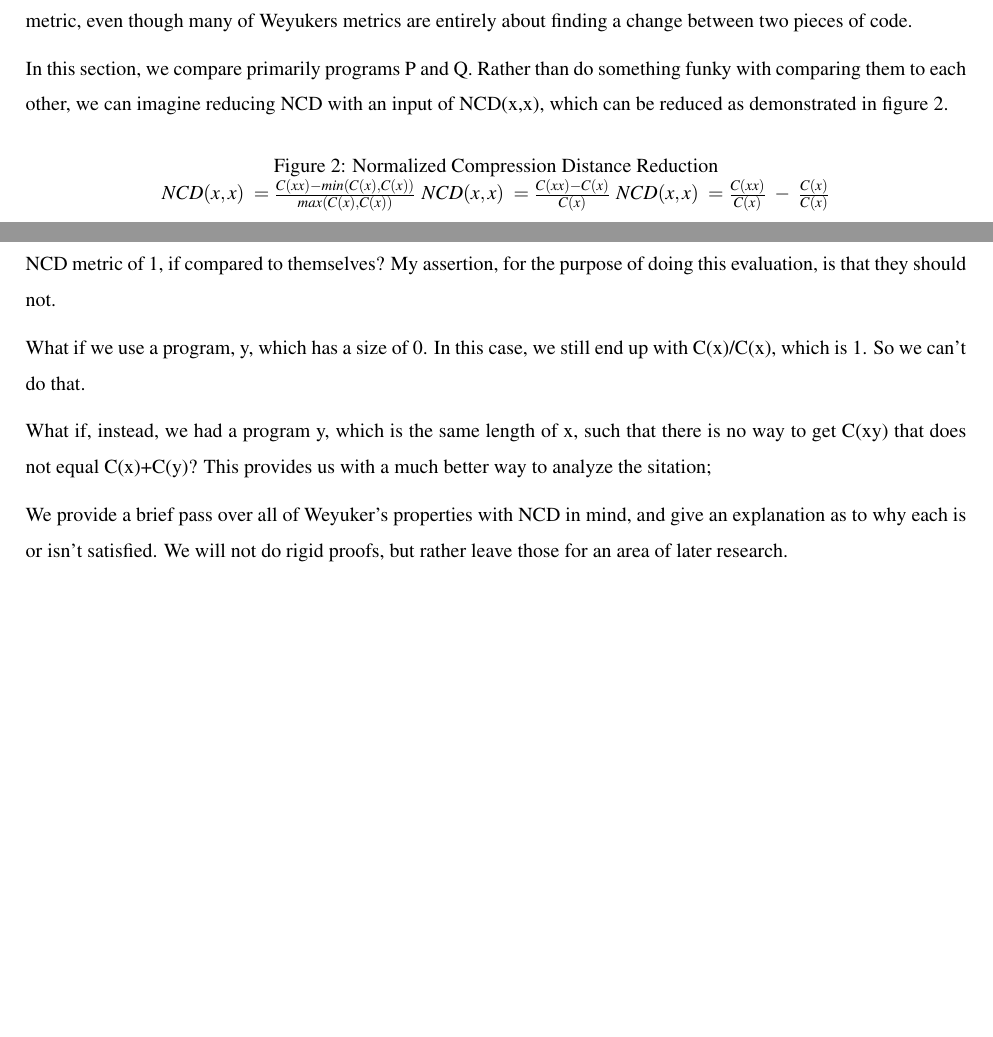
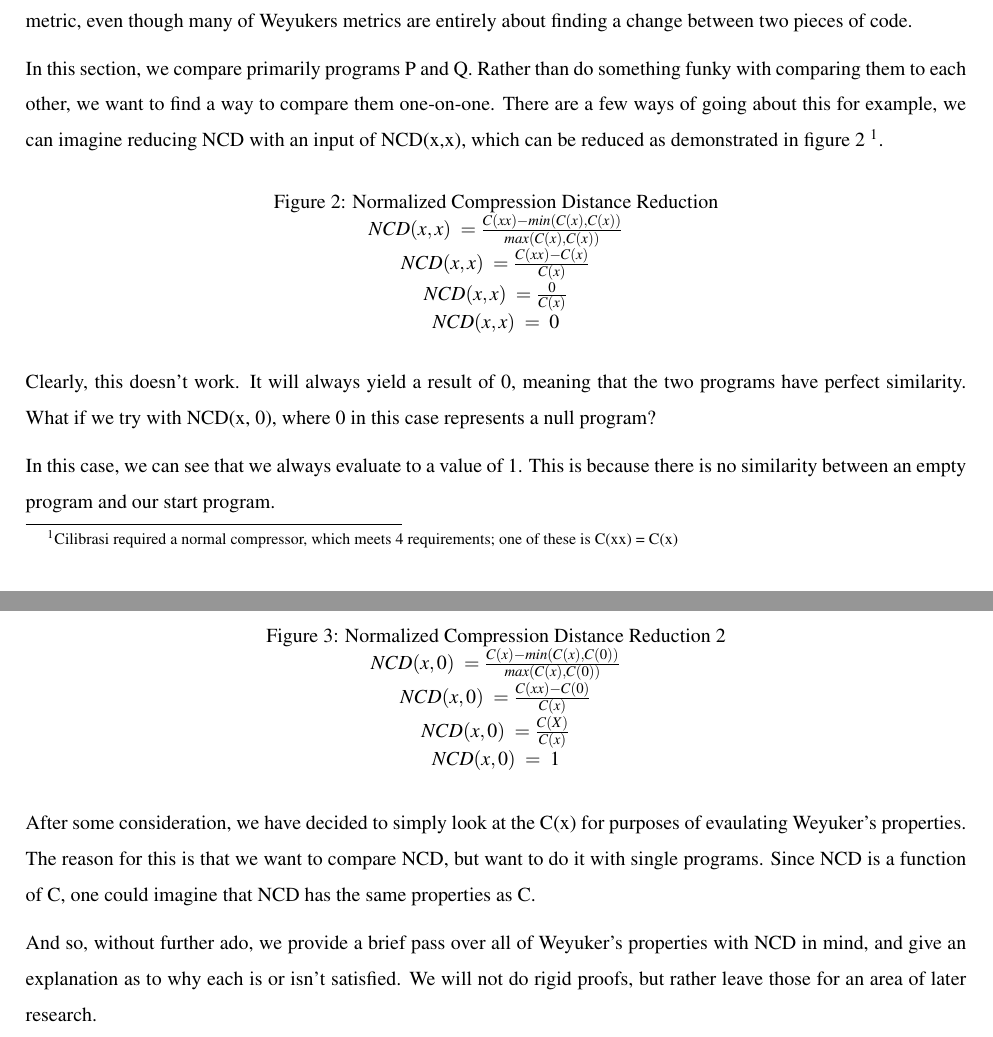
Before and after one commit to chathaway-codes/mutation_rate, a LaTeX paper (index.tex): two parts of pages 7 and 8 of 22, joined at a grey line, cut so that both start at the same text, the shorter picture padded with empty space. Compiled offline with pdfLaTeX.

Commit message:
More work on the paper

```diff
--- a/index.tex
+++ b/index.tex
@@ -274,15 +274,20 @@ Weyuker did not analyze this metric in her paper, and as of the time of writing
 This is may be due to the fact that we don't normally analyze the distance between two sets of code as a metric, even though many of Weyukers metrics are entirely about finding a change between two pieces of code.
 
 In this section, we compare primarily programs P and Q.
-Rather than do something funky with comparing them to each other, we can imagine reducing NCD with an input of NCD(x,x), which can be reduced as demonstrated in figure \ref{ncd_reduction}.
+Rather than do something funky with comparing them to each other, we want to find a way to compare them one-on-one.
+There are a few ways of going about this for example, we can imagine reducing NCD with an input of NCD(x,x), which can be reduced as demonstrated in figure \ref{ncd_reduction} \footnote{Cilibrasi required a normal compressor, which meets 4 requirements; one of these is C(xx) = C(x)}.
 
 \begin{figure}[h]
 	\caption{Normalized Compression Distance Reduction}
 	\label{ncd_reduction}
 	\centering
-	$NCD(x,x) ~= \frac{C(xx) - min(C(x),C(x))}{max(C(x),C(x))}$
-	$NCD(x,x) ~= \frac{C(xx) - C(x)}{C(x)}$
-	$NCD(x,x) ~= \frac{C(xx)}{C(x)} ~- ~\frac{C(x)}{C(x)}$
+	$NCD(x,x) ~= \frac{C(xx) - min(C(x),C(x))}{max(C(x),C(x))}$ \\
+	$NCD(x,x) ~= \frac{C(xx) - C(x)}{C(x)}$  \\
+	$NCD(x,x) ~= \frac{0}{C(x)}$ \\
+	$NCD(x,x) ~= ~0$ \\
 \end{figure}
 
+Clearly, this doesn't work.
+It will always yield a result of 0, meaning that the two programs have perfect similarity.
+What if we try with NCD(x, 0), where 0 in this case represents a null program?
 
@@ -298,18 +294,22 @@ It has the following attributes:
 
-Which means we can further reduce this to further, to eventually, 1.
-Does this mean that all programs should have a NCD metric of 1, if compared to themselves?
-My assertion, for the purpose of doing this evaluation, is that they should not.
+\begin{figure}[h]
+	\caption{Normalized Compression Distance Reduction 2}
+	\label{ncd_reduction2}
+	\centering
+	$NCD(x,0) ~= \frac{C(x) - min(C(x),C(0))}{max(C(x),C(0))}$ \\
+	$NCD(x,0) ~= \frac{C(xx) - C(0)}{C(x)}$ \\
+	$NCD(x,0) ~= \frac{C(X)}{C(x)}$ \\
+	$NCD(x,0) ~= ~1$ \\
+\end{figure}
 
-What if we use a program, y, which has a size of 0.
-In this case, we still end up with C(x)/C(x), which is 1.
-So we can't do that.
+In this case, we can see that we always evaluate to a value of 1.
+This is because there is no similarity between an empty program and our start program.
 
-What if, instead, we had a program y, which is the same length of x, such that there is no way to get C(xy) that does not equal C(x)+C(y)?
-This provides us with a much better way to analyze the sitation;
+After some consideration, we have decided to simply look at the C(x) for purposes of evaulating Weyuker's properties.
+The reason for this is that we want to compare NCD, but want to do it with single programs.
+Since NCD is a function of C, one could imagine that NCD has the same properties as C.
 
-% % This doesn't work.
-
-We provide a brief pass over all of Weyuker's properties with NCD in mind, and give an explanation as to why each is or isn't satisfied.
+And so, without further ado, we provide a brief pass over all of Weyuker's properties with NCD in mind, and give an explanation as to why each is or isn't satisfied.
 We will not do rigid proofs, but rather leave those for an area of later research.
 
 \begin{itemize}
```
Also changed, not shown: index.pdf, index.tex (9 more changed lines).
